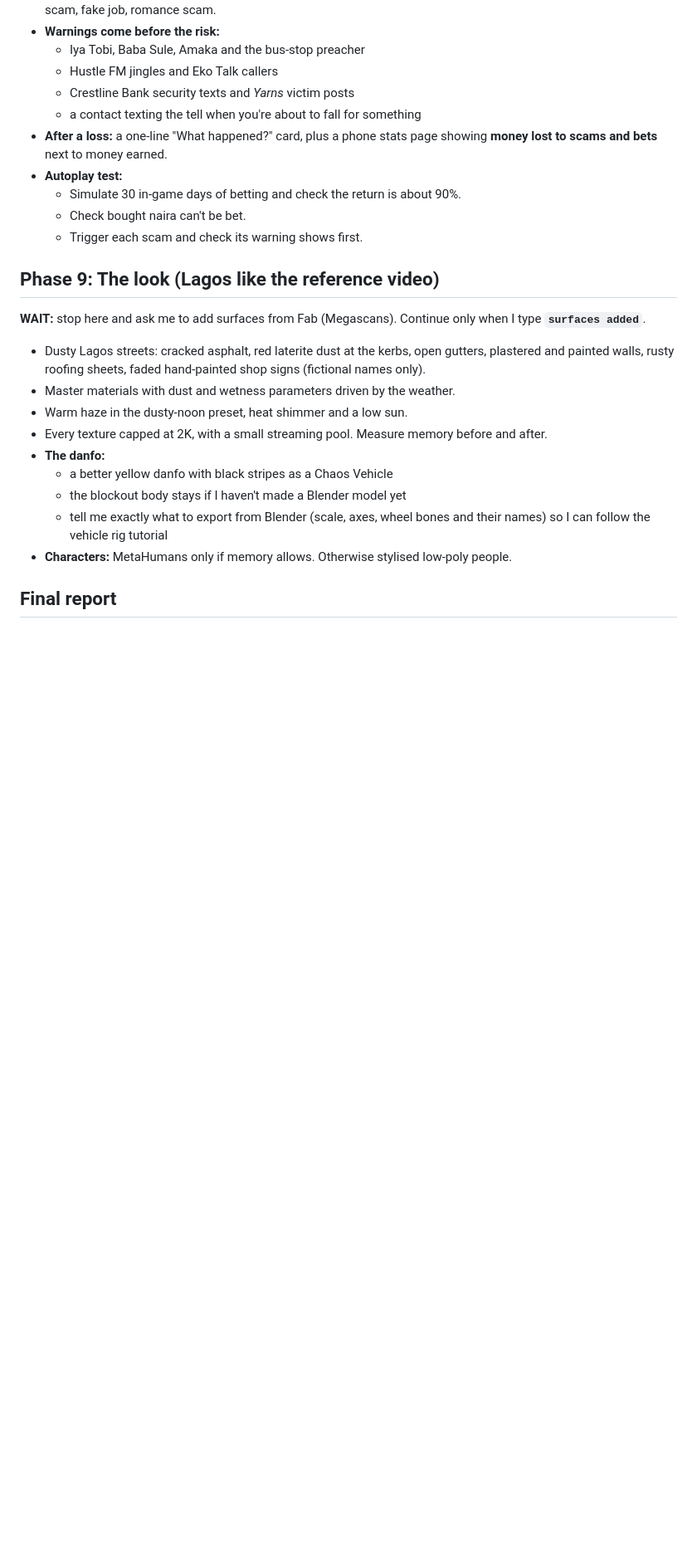
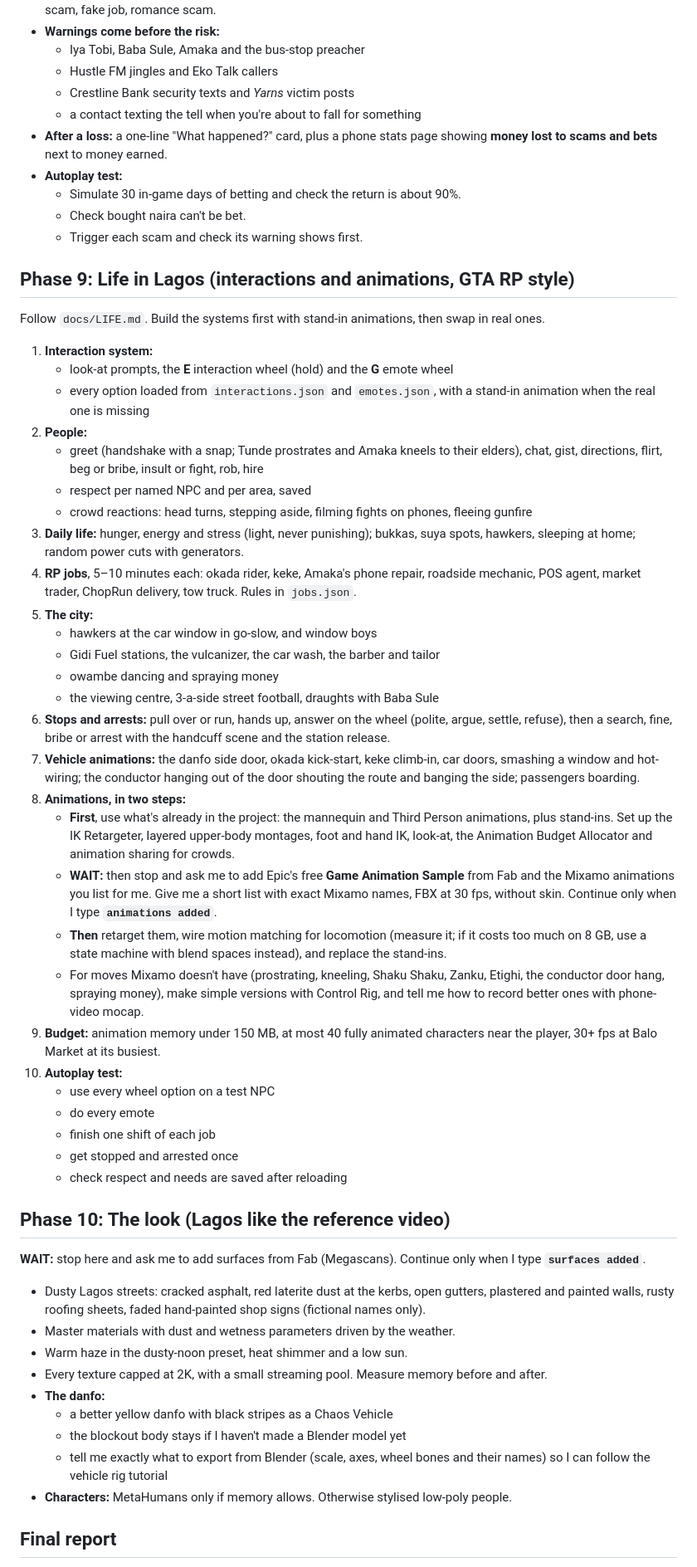
Before and after one commit to olumideoyenubi-max/9j, a Markdown page: docs/BUILD_PROMPT.md, the part around one of its changes. Shown at 83% size. GitHub-like rendering; blank space fills up the shorter version.

```diff
--- a/docs/BUILD_PROMPT.md
+++ b/docs/BUILD_PROMPT.md
@@ -219,7 +221,54 @@ Follow `docs/HUSTLES.md`, with all numbers under `risk` in `naija_rules.json`:
   - Check bought naira can't be bet.
   - Trigger each scam and check its warning shows first.
 
-## Phase 9: The look (Lagos like the reference video)
+## Phase 9: Life in Lagos (interactions and animations, GTA RP style)
+
+Follow `docs/LIFE.md`. Build the systems first with stand-in animations, then swap in real ones.
+
+1. **Interaction system:**
+   - look-at prompts, the **E** interaction wheel (hold) and the **G** emote wheel
+   - every option loaded from `interactions.json` and `emotes.json`, with a stand-in animation when the real one
+     is missing
+2. **People:**
+   - greet (handshake with a snap; Tunde prostrates and Amaka kneels to their elders), chat, gist, directions,
+     flirt, beg or bribe, insult or fight, rob, hire
+   - respect per named NPC and per area, saved
+   - crowd reactions: head turns, stepping aside, filming fights on phones, fleeing gunfire
+3. **Daily life:** hunger, energy and stress (light, never punishing); bukkas, suya spots, hawkers, sleeping at home;
+   random power cuts with generators.
+4. **RP jobs**, 5–10 minutes each: okada rider, keke, Amaka's phone repair, roadside mechanic, POS agent, market
+   trader, ChopRun delivery, tow truck. Rules in `jobs.json`.
+5. **The city:**
+   - hawkers at the car window in go-slow, and window boys
+   - Gidi Fuel stations, the vulcanizer, the car wash, the barber and tailor
+   - owambe dancing and spraying money
+   - the viewing centre, 3-a-side street football, draughts with Baba Sule
+6. **Stops and arrests:** pull over or run, hands up, answer on the wheel (polite, argue, settle, refuse), then a
+   search, fine, bribe or arrest with the handcuff scene and the station release.
+7. **Vehicle animations:** the danfo side door, okada kick-start, keke climb-in, car doors, smashing a window and
+   hot-wiring; the conductor hanging out of the door shouting the route and banging the side; passengers boarding.
+8. **Animations, in two steps:**
+   - **First**, use what's already in the project: the mannequin and Third Person animations, plus stand-ins.
+     Set up the IK Retargeter, layered upper-body montages, foot and hand IK, look-at, the Animation Budget
+     Allocator and animation sharing for crowds.
+   - **WAIT:** then stop and ask me to add Epic's free **Game Animation Sample** from Fab and the Mixamo
+     animations you list for me. Give me a short list with exact Mixamo names, FBX at 30 fps, without skin. Continue
+     only when I type **`animations added`**.
+   - **Then** retarget them, wire motion matching for locomotion (measure it; if it costs too much on 8 GB, use a
+     state machine with blend spaces instead), and replace the stand-ins.
+   - For moves Mixamo doesn't have (prostrating, kneeling, Shaku Shaku, Zanku, Etighi, the conductor door hang,
+     spraying money), make simple versions with Control Rig, and tell me how to record better ones with phone-video
+     mocap.
+9. **Budget:** animation memory under 150 MB, at most 40 fully animated characters near the player, 30+ fps at Balo
+   Market at its busiest.
+10. **Autoplay test:**
+    - use every wheel option on a test NPC
+    - do every emote
+    - finish one shift of each job
+    - get stopped and arrested once
+    - check respect and needs are saved after reloading
+
+## Phase 10: The look (Lagos like the reference video)
 
 **WAIT:** stop here and ask me to add surfaces from Fab (Megascans). Continue only when I type
 **`surfaces added`**.
```
Also changed, not shown: other parts of docs/BUILD_PROMPT.md (+5 -3 lines), docs/LIFE.md (added, +170 -0 lines).
